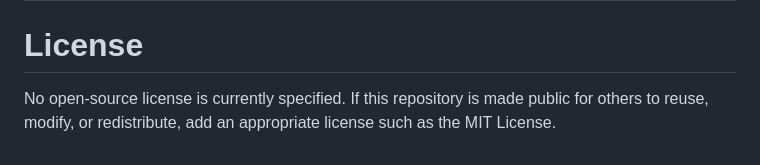
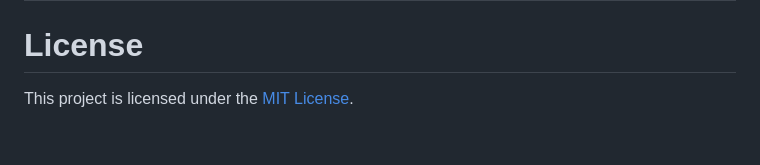
Before and after one commit to ahmetkadiraksoy/personal-agent, a Markdown page: README.md, the part around the change. GitHub-like rendering.

```diff
--- a/README.md
+++ b/README.md
@@ -1149,4 +1149,4 @@ If you authorized Google Calendar, deleting the local Google token removes the a
 
 # License
 
-No open-source license is currently specified. If this repository is made public for others to reuse, modify, or redistribute, add an appropriate license such as the MIT License.
+This project is licensed under the [MIT License](LICENSE).
```
